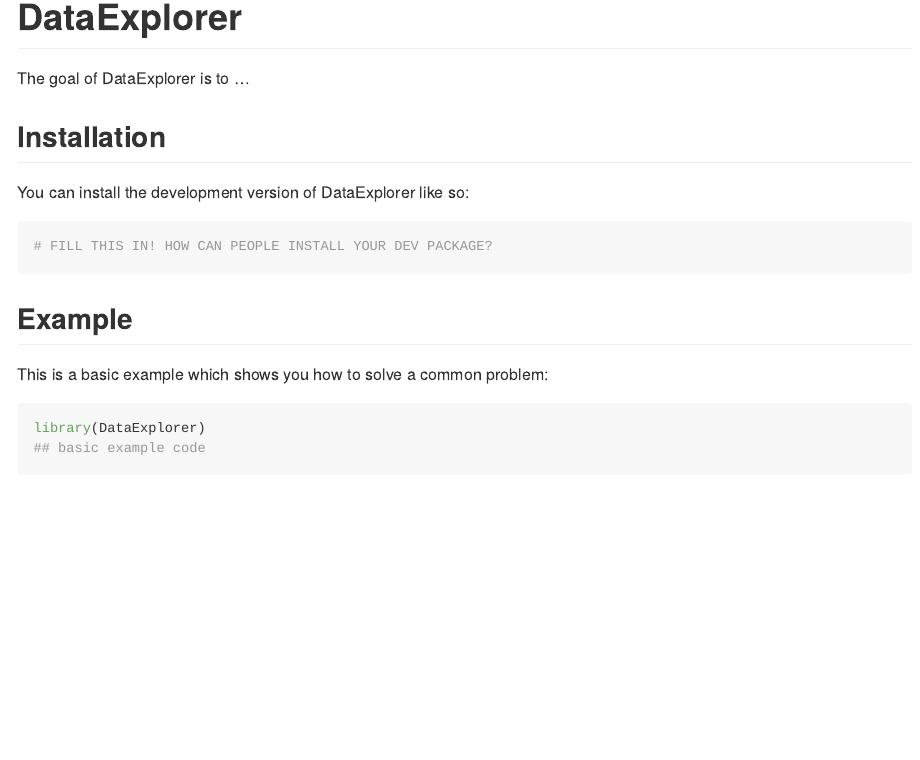
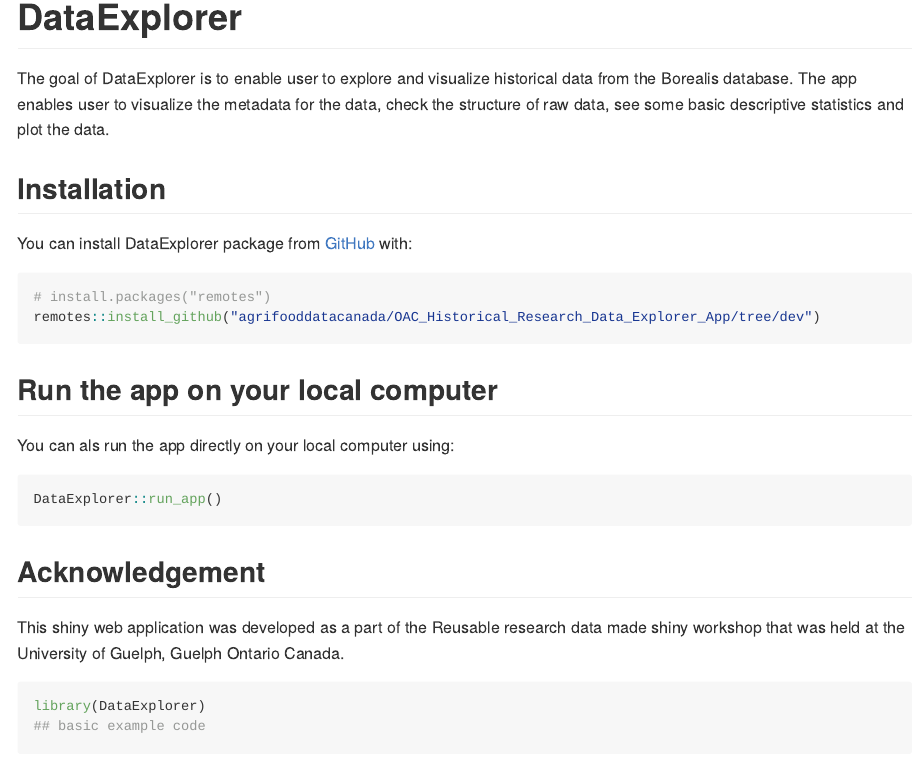
Before and after one commit to buskod21/OAC_Historical_Research_Data_Explorer_App, an R Markdown document (README.Rmd): the page in a window 1100 px wide, from its top. Rendered offline with R 4.5, knitr and Pandoc, with nearby package versions; badge pictures from the web are left out.

Commit message:
updata Rmd file

````diff
--- a/README.Rmd
+++ b/README.Rmd
@@ -19,19 +19,30 @@ knitr::opts_chunk$set(
 [![Lifecycle: experimental](https://img.shields.io/badge/lifecycle-experimental-orange.svg)](https://lifecycle.r-lib.org/articles/stages.html#experimental)
 <!-- badges: end -->
 
-The goal of DataExplorer is to ...
+The goal of DataExplorer is to enable user to explore and visualize historical data from the Borealis database. The app enables user to visualize the metadata for the data, check the structure of raw data, see some basic descriptive statistics and plot the data.
 
 ## Installation
 
-You can install the development version of DataExplorer like so:
+You can install DataExplorer package from [GitHub](https://github.com/) with:
 
 ``` r
-# FILL THIS IN! HOW CAN PEOPLE INSTALL YOUR DEV PACKAGE?
+# install.packages("remotes")
+remotes::install_github("agrifooddatacanada/OAC_Historical_Research_Data_Explorer_App/tree/dev")
+```
+## Run the app on your local computer
+
+You can als run the app directly on your local computer using:
+
+``` r
+DataExplorer::run_app()
 ```
 
-## Example
+## Acknowledgement
 
-This is a basic example which shows you how to solve a common problem:
+This shiny web application was developed as a part of the Reusable research data made shiny workshop that was held at the University of Guelph, Guelph Ontario Canada.
+
+
+
 
 ```{r example}
 library(DataExplorer)
````
